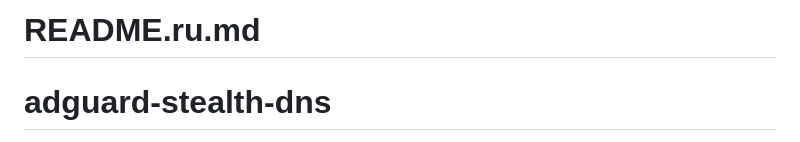
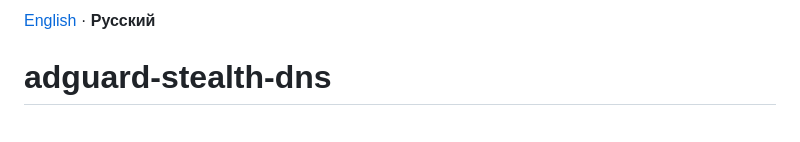
Before and after one commit to skarusto/adguard-stealth-dns, a Markdown page: README.ru.md, the part around the change. Drawn GitHub-style.

Commit message:
Docs: add RU/EN header switcher in READMEs

```diff
--- a/README.ru.md
+++ b/README.ru.md
@@ -1,4 +1,4 @@
-# README.ru.md
+[English](README.md) · **Русский**
 
 # adguard-stealth-dns
 
```
Also changed, not shown: README.md (+3 -0 lines).
